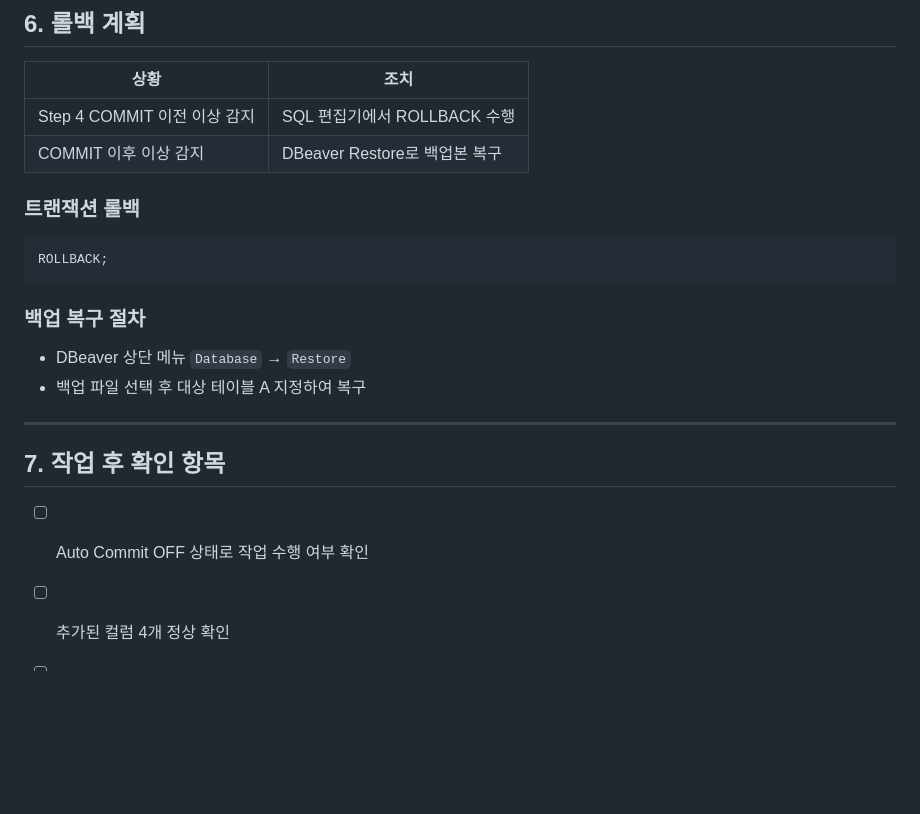
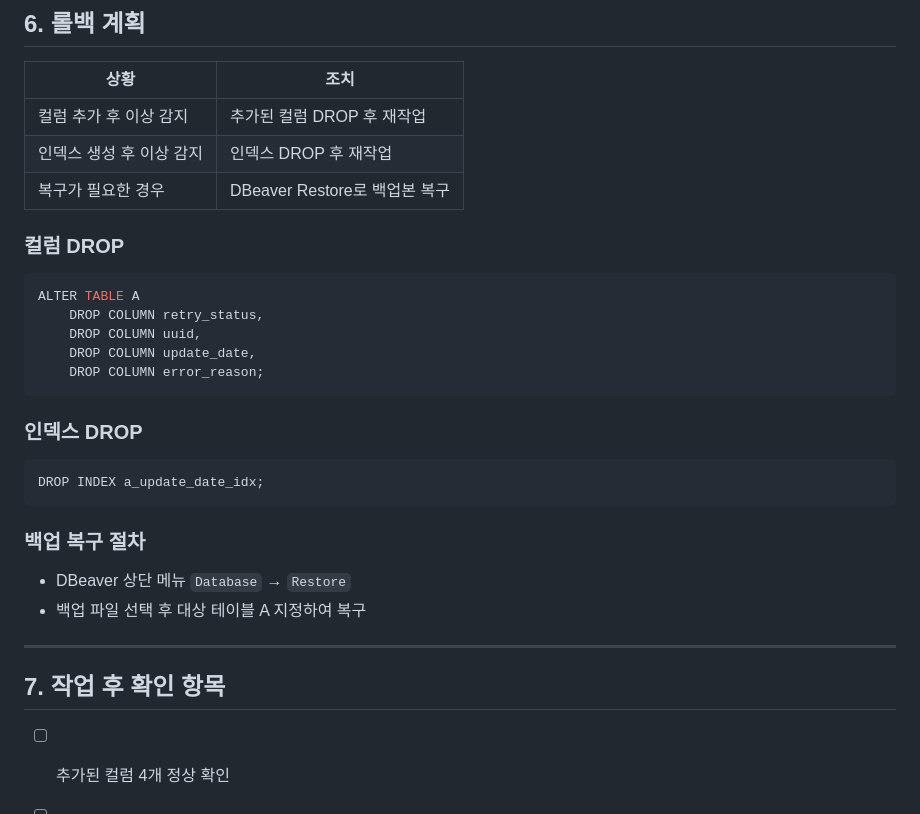
Before and after one commit to Joonhong-Park/error_log_tracker, a Markdown page: plan_add_column.md, the part around one of its changes. Drawn GitHub-style; blank space fills up the shorter version.

````diff
--- a/plan_add_column.md
+++ b/plan_add_column.md
@@ -128,13 +108,24 @@ WHERE tablename = 'a';
 
 | 상황 | 조치 |
 |---|---|
-| Step 4 COMMIT 이전 이상 감지 | SQL 편집기에서 ROLLBACK 수행 |
-| COMMIT 이후 이상 감지 | DBeaver Restore로 백업본 복구 |
+| 컬럼 추가 후 이상 감지 | 추가된 컬럼 DROP 후 재작업 |
+| 인덱스 생성 후 이상 감지 | 인덱스 DROP 후 재작업 |
+| 복구가 필요한 경우 | DBeaver Restore로 백업본 복구 |
 
-### 트랜잭션 롤백
+### 컬럼 DROP
 
 ```sql
-ROLLBACK;
+ALTER TABLE A
+    DROP COLUMN retry_status,
+    DROP COLUMN uuid,
+    DROP COLUMN update_date,
+    DROP COLUMN error_reason;
+```
+
+### 인덱스 DROP
+
+```sql
+DROP INDEX a_update_date_idx;
 ```
 
 ### 백업 복구 절차
@@ -145,7 +136,6 @@ ROLLBACK;
 
 ## 7. 작업 후 확인 항목
 
-- [ ] Auto Commit OFF 상태로 작업 수행 여부 확인
 - [ ] 추가된 컬럼 4개 정상 확인
 - [ ] 기존 데이터 정합성 이상 없음 (기존 row의 신규 컬럼값 NULL 정상)
 - [ ] 인덱스 생성 정상 확인
````
Also changed, not shown: other parts of plan_add_column.md (+7 -27 lines).
